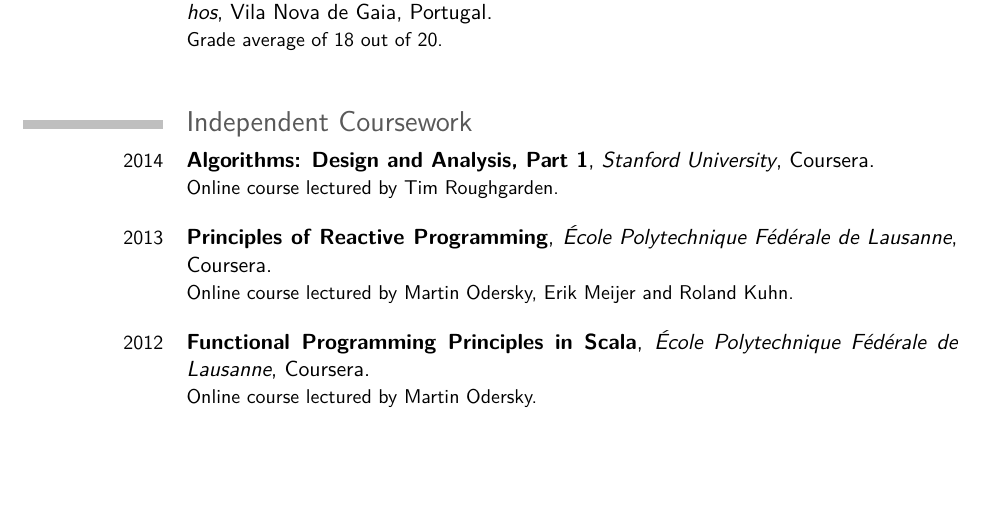
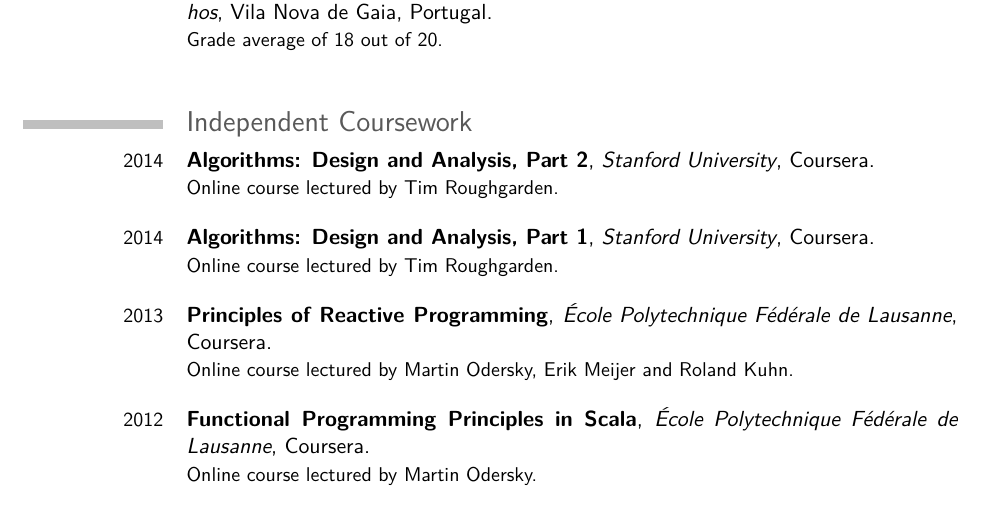
Before and after one commit to jcazevedo/cv, a LaTeX CV (cv.tex): part of page 2 of 4, cut so that both start at the same text, the shorter picture padded with empty space. Compiled offline with pdfLaTeX.

Commit message:
Add 'Algorithms: Design and Analysis, Part 2' coursework

```diff
--- a/cv.tex
+++ b/cv.tex
@@ -75,6 +75,7 @@
 \cventry{2002--2005}{Secondary Education -- Natural--Scientific Option}{Escola Secund\'{a}ria de Carvalhos}{Vila Nova de Gaia, Portugal}{}{Grade average of 18 out of 20.\newline{}}
 
 \section{Independent Coursework}
+\cventry{2014}{Algorithms: Design and Analysis, Part 2}{Stanford University}{Coursera}{}{Online course lectured by Tim Roughgarden.\newline{}}
 \cventry{2014}{Algorithms: Design and Analysis, Part 1}{Stanford University}{Coursera}{}{Online course lectured by Tim Roughgarden.\newline{}}
 \cventry{2013}{Principles of Reactive Programming}{École Polytechnique Fédérale de Lausanne}{Coursera}{}{Online course lectured by Martin Odersky, Erik Meijer and Roland Kuhn.\newline{}}
 \cventry{2012}{Functional Programming Principles in Scala}{École Polytechnique Fédérale de Lausanne}{Coursera}{}{Online course lectured by Martin Odersky.\newline{}}
```
